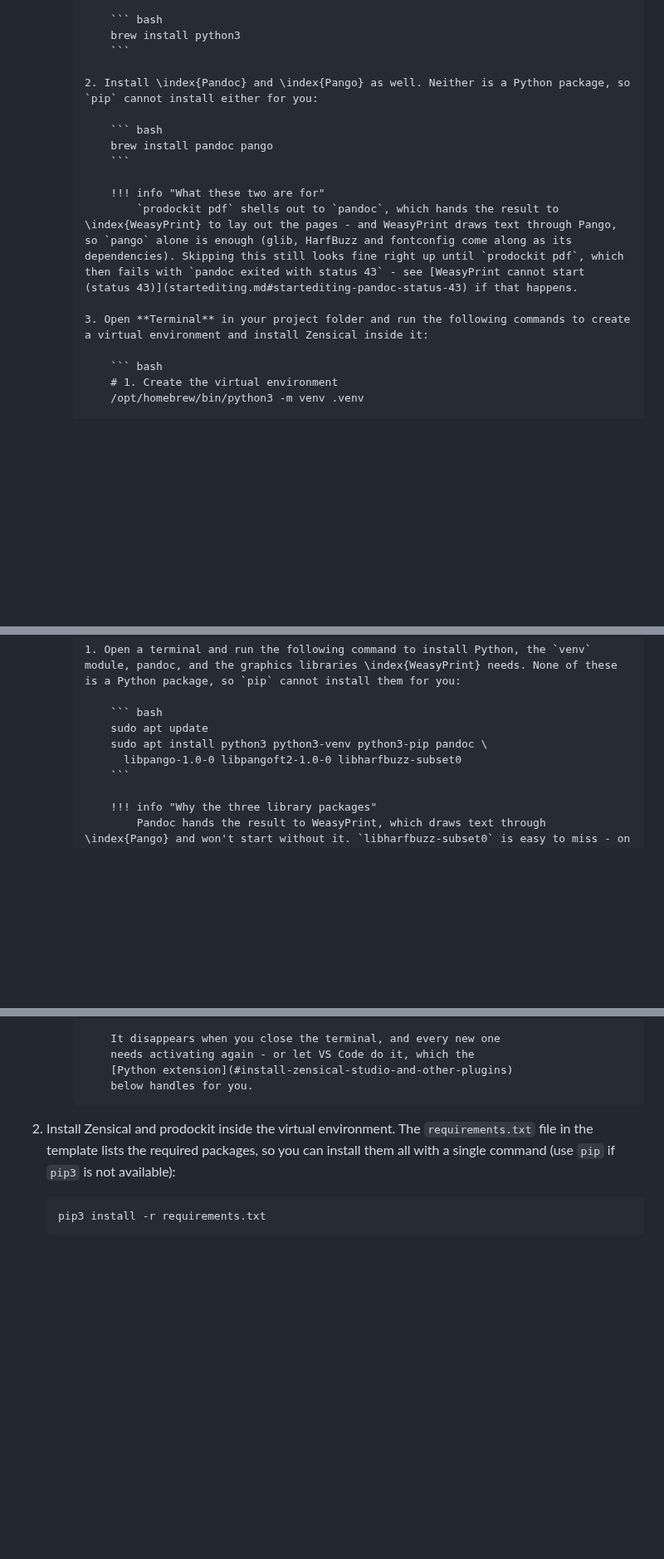
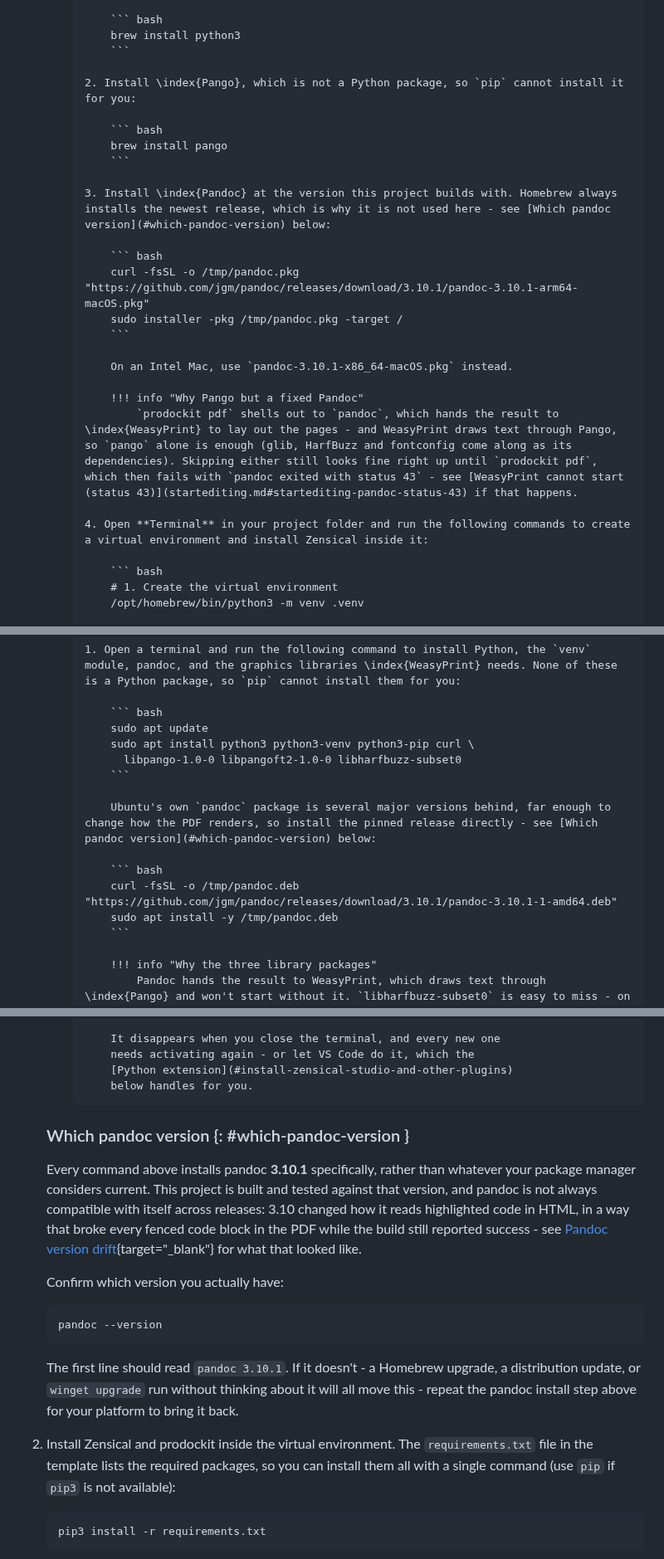
Before and after one commit to buckwem/prodockit-userguide, a Markdown page: docs/installtooling.md, 3 parts joined by grey strips. Shown at 83% size. GitHub-like rendering; blank space fills up the shorter version.

Commit message:
Add core.fileMode false after git init, and pin pandoc per platform
git records the executable bit, and cloud sync clients - OneDrive in
particular - rewrite it as they sync. A folder that syncs can then show
every file in a project as modified with not one byte of content
changed, purely from mode churn. `git config core.fileMode false` right
after `git init` stops git noticing that bit at all, on the checkout the
reader is about to start committing into.

The install steps switched from "whatever the package manager gives you"
to a pinned pandoc 3.10.1 - the version prodockit-extensions and
prodockit-template now both build on. `brew install pandoc` and
`apt install pandoc` install whatever is current, and pandoc is not
always compatible with itself across releases: 3.10 changed how it reads
highlighted code in HTML, breaking every fenced code block in the PDF
while the build kept reporting success. A reader on Ubuntu today gets a
pandoc several major versions behind current anyway, so this is not
purely a forward-looking pin - it also fixes the reader who was already
behind.

macOS and Linux now download the exact release asset from pandoc's own
GitHub releases rather than a package manager; Windows uses winget's
--version flag, which the package already supported. A new "Which pandoc
version" section explains why, and gives the `pandoc --version` check to
confirm it after an OS upgrade moves it without anyone deciding that.

Splitting pandoc out of the macOS step also uncovered a numbering bug:
inserting a step without renumbering the one after it left two steps
both labelled "3." in the source. Markdown renders ordered lists from
their own sequence regardless of the literal numbers, so this was
invisible on the page - but wrong to leave in the source, and confusing
to anyone editing it next. Fixed to 1-2-3-4.

startediting.md's WeasyPrint troubleshooting section pointed back at
`brew install pandoc pango` as the fix - now inaccurate, since pandoc is
a separate step - corrected to describe both.

Verified with `zensical build --clean --strict`, which also confirms
"Which pandoc version"'s anchor resolves rather than being a dead link.

````diff
--- a/docs/installtooling.md
+++ b/docs/installtooling.md
@@ -770,16 +787,25 @@ The instructions below are for installing Python 3.12 or later. If you have an o
                 brew install python3
                 ```
 
-            2. Install \index{Pandoc} and \index{Pango} as well. Neither is a Python package, so `pip` cannot install either for you:
+            2. Install \index{Pango}, which is not a Python package, so `pip` cannot install it for you:
 
                 ``` bash
-                brew install pandoc pango
+                brew install pango
                 ```
 
-                !!! info "What these two are for"
-                    `prodockit pdf` shells out to `pandoc`, which hands the result to \index{WeasyPrint} to lay out the pages - and WeasyPrint draws text through Pango, so `pango` alone is enough (glib, HarfBuzz and fontconfig come along as its dependencies). Skipping this still looks fine right up until `prodockit pdf`, which then fails with `pandoc exited with status 43` - see [WeasyPrint cannot start (status 43)](startediting.md#startediting-pandoc-status-43) if that happens.
+            3. Install \index{Pandoc} at the version this project builds with. Homebrew always installs the newest release, which is why it is not used here - see [Which pandoc version](#which-pandoc-version) below:
 
-            3. Open **Terminal** in your project folder and run the following commands to create a virtual environment and install Zensical inside it:
+                ``` bash
+                curl -fsSL -o /tmp/pandoc.pkg "https://github.com/jgm/pandoc/releases/download/3.10.1/pandoc-3.10.1-arm64-macOS.pkg"
+                sudo installer -pkg /tmp/pandoc.pkg -target /
+                ```
+
+                On an Intel Mac, use `pandoc-3.10.1-x86_64-macOS.pkg` instead.
+
+                !!! info "Why Pango but a fixed Pandoc"
+                    `prodockit pdf` shells out to `pandoc`, which hands the result to \index{WeasyPrint} to lay out the pages - and WeasyPrint draws text through Pango, so `pango` alone is enough (glib, HarfBuzz and fontconfig come along as its dependencies). Skipping either still looks fine right up until `prodockit pdf`, which then fails with `pandoc exited with status 43` - see [WeasyPrint cannot start (status 43)](startediting.md#startediting-pandoc-status-43) if that happens.
+
+            4. Open **Terminal** in your project folder and run the following commands to create a virtual environment and install Zensical inside it:
 
                 ``` bash
                 # 1. Create the virtual environment
@@ -913,8 +939,15 @@ The instructions below are for installing Python 3.12 or later. If you have an o
 
                 ``` bash
                 sudo apt update
-                sudo apt install python3 python3-venv python3-pip pandoc \
+                sudo apt install python3 python3-venv python3-pip curl \
                   libpango-1.0-0 libpangoft2-1.0-0 libharfbuzz-subset0
+                ```
+
+                Ubuntu's own `pandoc` package is several major versions behind, far enough to change how the PDF renders, so install the pinned release directly - see [Which pandoc version](#which-pandoc-version) below:
+
+                ``` bash
+                curl -fsSL -o /tmp/pandoc.deb "https://github.com/jgm/pandoc/releases/download/3.10.1/pandoc-3.10.1-1-amd64.deb"
+                sudo apt install -y /tmp/pandoc.deb
                 ```
 
                 !!! info "Why the three library packages"
@@ -945,6 +978,28 @@ The instructions below are for installing Python 3.12 or later. If you have an o
                 [Python extension](#install-zensical-studio-and-other-plugins)
                 below handles for you.
     </div>
+
+    ### Which pandoc version {: #which-pandoc-version }
+
+    Every command above installs pandoc **3.10.1** specifically, rather than
+    whatever your package manager considers current. This project is built
+    and tested against that version, and pandoc is not always compatible
+    with itself across releases: 3.10 changed how it reads highlighted code
+    in HTML, in a way that broke every fenced code block in the PDF while
+    the build still reported success - see [Pandoc version
+    drift](https://buckwem.github.io/prodockit-extensions/devcons/continuous-integration/#ci-pandoc-version){target="_blank"}
+    for what that looked like.
+
+    Confirm which version you actually have:
+
+    ``` bash
+    pandoc --version
+    ```
+
+    The first line should read `pandoc 3.10.1`. If it doesn't - a
+    Homebrew upgrade, a distribution update, or `winget upgrade` run
+    without thinking about it will all move this - repeat the pandoc
+    install step above for your platform to bring it back.
 
 1. Install Zensical and prodockit inside the virtual environment. The `requirements.txt` file in the template lists the required packages, so you can install them all with a single command (use `pip` if `pip3` is not available):
 
````
Also changed, not shown: other parts of docs/installtooling.md (+18 -1 lines), docs/startediting.md (+1 -1 lines).
